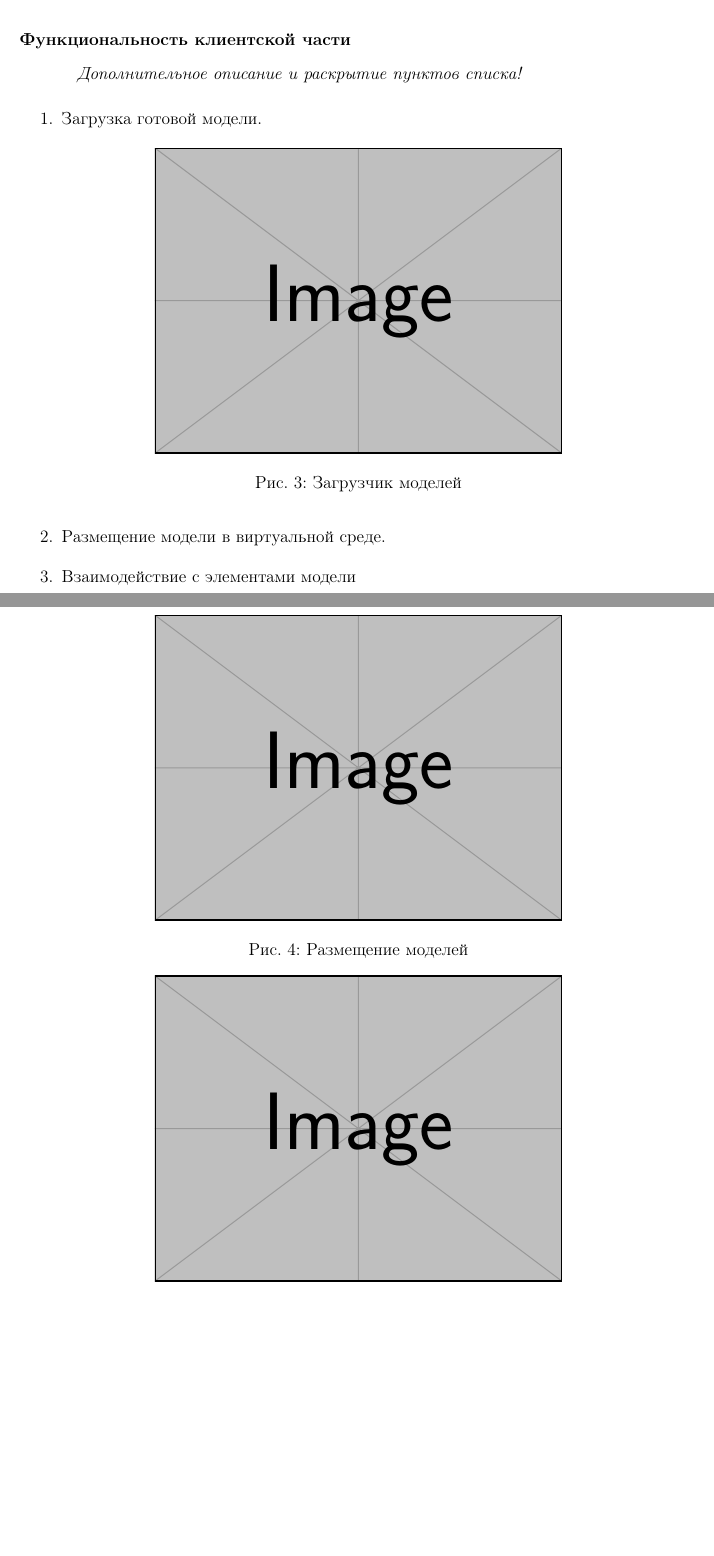
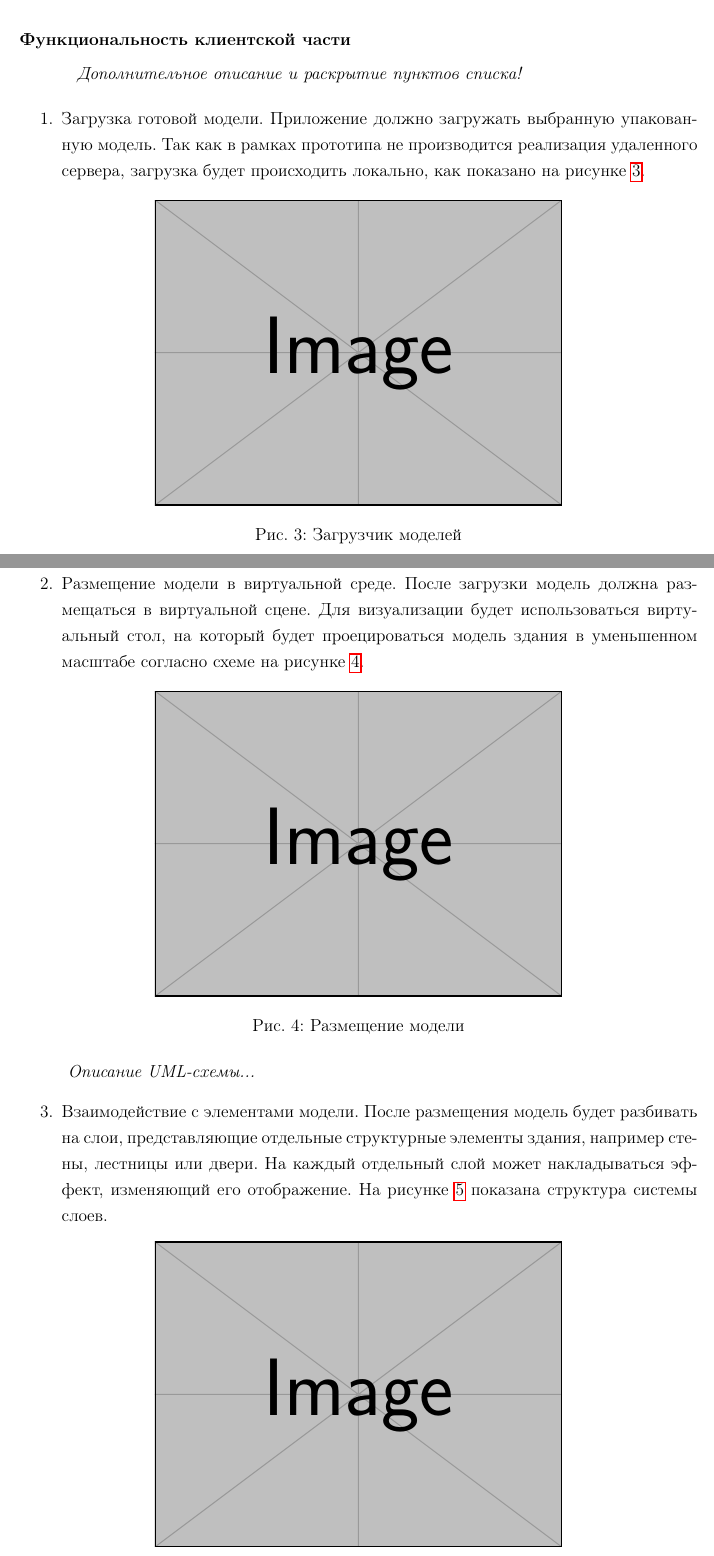
Before and after one commit to EgorBakanov/CourseReport2020, a LaTeX paper (main.tex, which reads sections/subsections/c2-2.tex): two parts of pages 13 and 14 of 21, joined at a grey line, cut so that both start at the same text, the shorter picture padded with empty space. Compiled offline with pdfLaTeX.

Commit message:
c2-2 done

```diff
--- a/sections/subsections/c2-2.tex
+++ b/sections/subsections/c2-2.tex
@@ -65,9 +65,12 @@
 \begin{enumerate}
     \item {
         Загрузка готовой модели.
+        Приложение должно загружать выбранную упакованную модель.
+        Так как в рамках прототипа не производится реализация удаленного сервера,
+        загрузка будет происходить локально, как показано на рисунке~%
+        \ref{figure:CModelLoader}.
 
         \begin{figure}[h]
             \centering
             \includegraphics[width=\textwidth*6/10]{example-image}
             \caption{Загрузчик моделей}
-            \label{figure:ClModelLoader}
@@ -75,19 +83,34 @@
     }
     \item {
         Размещение модели в виртуальной среде.
+        После загрузки модель должна размещаться в виртуальной сцене.
+        Для визуализации будет использоваться виртуальный стол,
+        на который будет проецироваться модель здания
+        в уменьшенном масштабе согласно схеме на рисунке~%
+        \ref{figure:CStand}.
 
         \begin{figure}[h]
             \centering
             \includegraphics[width=\textwidth*6/10]{example-image}
-            \caption{Размещение моделей}
-            \label{figure:ClStand}
+            \caption{Размещение модели}
+            \label{figure:CStand}
         \end{figure}
+
+        \intextcomment{
+            Описание UML-схемы...
+        }
     }
     \item {
-        Взаимодействие с элементами модели
+        Взаимодействие с элементами модели.
+        После размещения модель будет разбивать на слои,
+        представляющие отдельные структурные элементы здания,
+        например стены, лестницы или двери.
+        На каждый отдельный слой может накладываться эффект,
+        изменяющий его отображение.
+        На рисунке~\ref{figure:CLayers} показана
+        структура системы слоев.
 
         \begin{figure}[h]
             \centering
             \includegraphics[width=\textwidth*6/10]{example-image}
             \caption{Система слоев}
-            \label{figure:ClLayers}
```
Also changed, not shown: sections/subsections/c1-2.tex (+2 -1 lines), README.md, main.pdf, sections/subsections/c2-2.tex (10 more changed lines).
